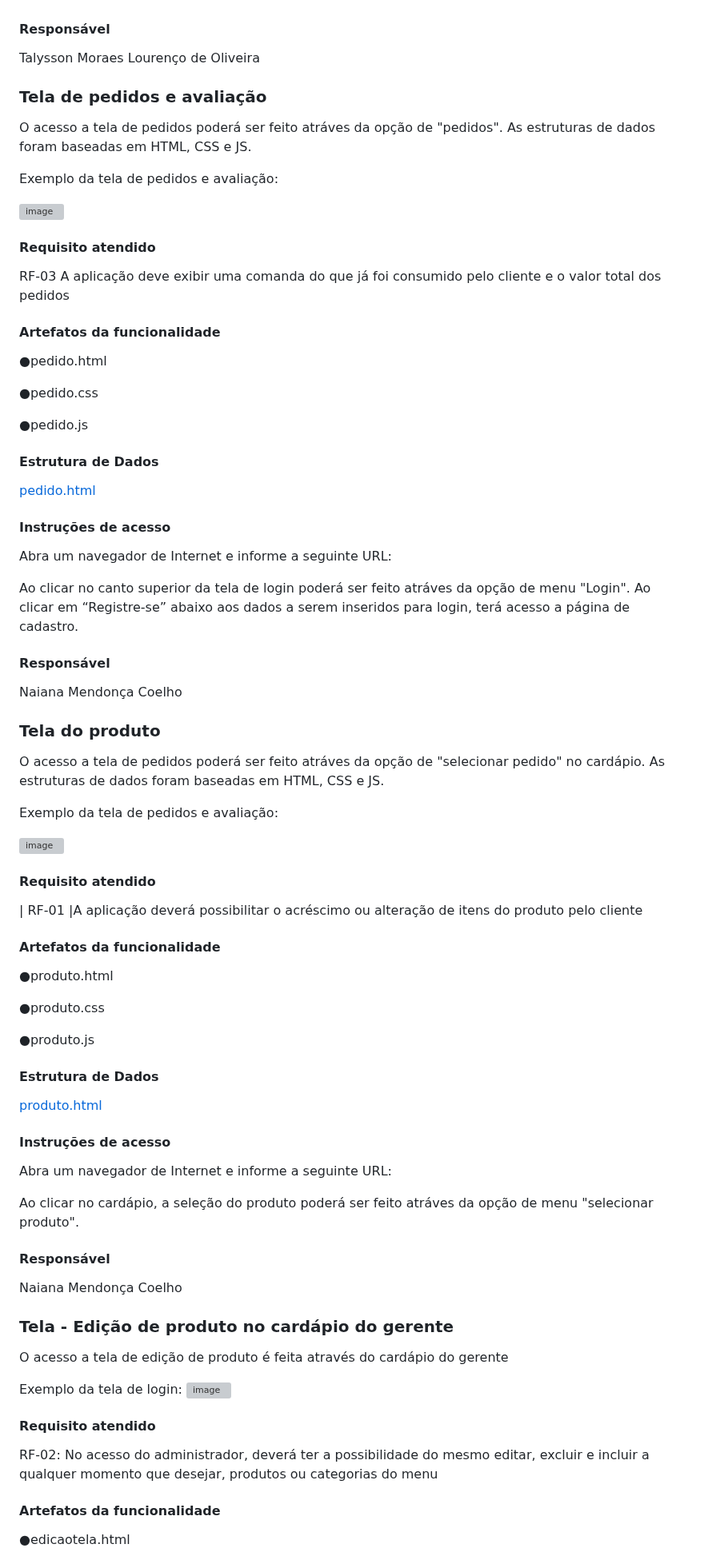
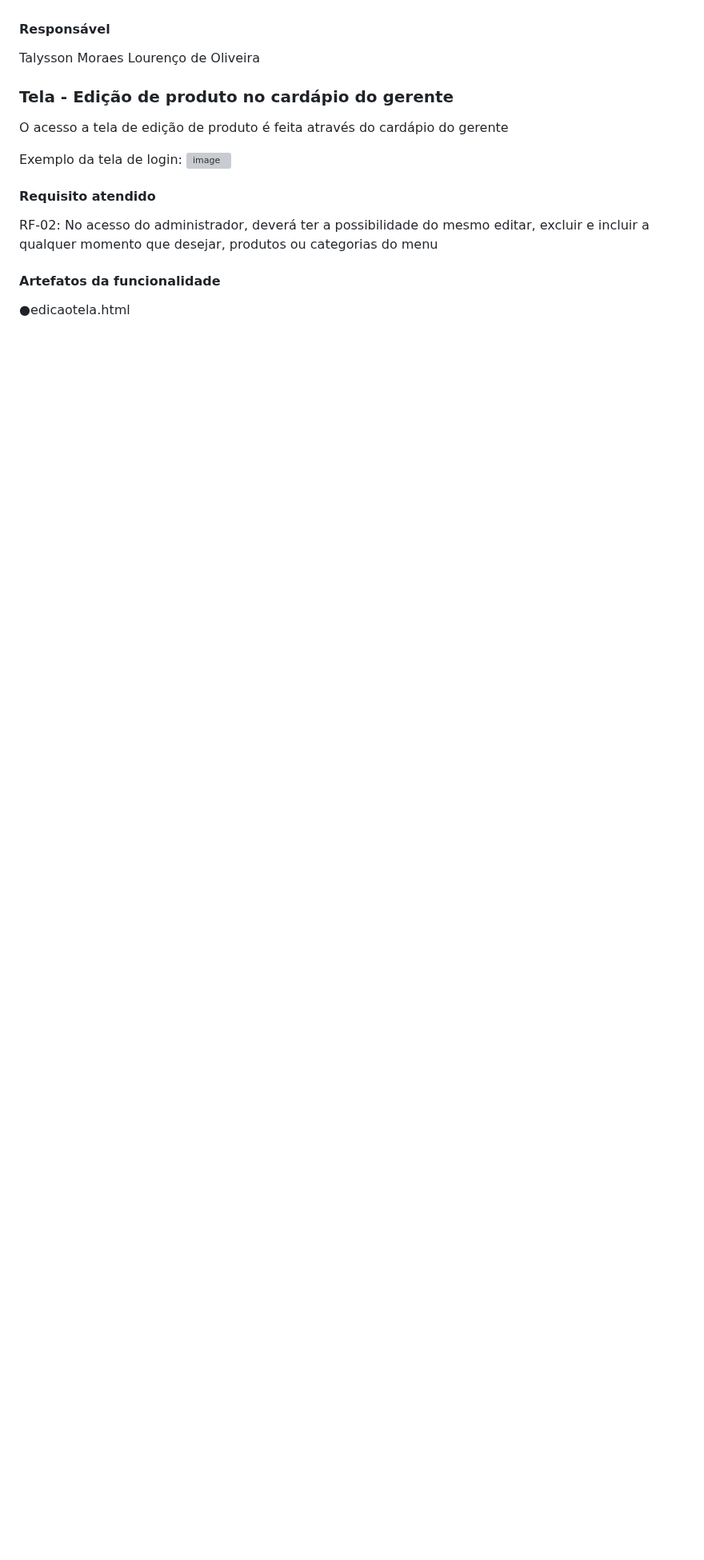
Before and after one commit to ICEI-PUC-Minas-PMV-ADS/pmv-ads-2023-2-e1-proj-web-t1-easymenu, a Markdown page: documentos/06-Programação de Funcionalidades.md, the part around the change. Shown at 80% size. Rendered like a GitHub page; blank space fills up the shorter version; grey boxes are pictures that could not be loaded.

```diff
--- a/documentos/06-Programação de Funcionalidades.md
+++ b/documentos/06-Programação de Funcionalidades.md
@@ -122,87 +122,6 @@ A tela terá um menu de navegação por categorias de alimentos que ao clicar ir
 #### Responsável
 Talysson Moraes Lourenço de Oliveira
 
-
-### Tela de pedidos e avaliação
-
-
-O acesso a tela de pedidos poderá ser feito atráves da opção de "pedidos". As estruturas de dados foram baseadas em HTML, CSS e JS.
-
-Exemplo da tela de pedidos e avaliação:
-
-
-![image](https://github.com/ICEI-PUC-Minas-PMV-ADS/pmv-ads-2023-2-e1-proj-web-t1-easymenu/assets/144706915/0f2e5907-5dbf-4be4-942b-4bb949b98e3e)
-
-
-#### Requisito atendido
-
-RF-03	A aplicação deve exibir uma comanda do que já foi consumido pelo cliente e o valor total dos pedidos
-
-
-#### Artefatos da funcionalidade
-
-●pedido.html
-
-●pedido.css
-
-●pedido.js
-
-
-#### Estrutura de Dados
-
-[pedido.html](https://github.com/ICEI-PUC-Minas-PMV-ADS/pmv-ads-2023-2-e1-proj-web-t1-easymenu/blob/main/codigo-fonte/login/login.css)
-
-
-#### Instruções de acesso
-
-Abra um navegador de Internet e informe a seguinte URL:
-
-Ao clicar no canto superior da tela de login poderá ser feito atráves da opção de menu "Login".
-Ao clicar em “Registre-se” abaixo aos dados a serem inseridos para login, terá acesso a página de cadastro.
-
-
-#### Responsável
-Naiana Mendonça Coelho
-
-### Tela do produto
-
-
-O acesso a tela de pedidos poderá ser feito atráves da opção de "selecionar pedido" no cardápio. As estruturas de dados foram baseadas em HTML, CSS e JS.
-
-Exemplo da tela de pedidos e avaliação:
-
-![image](https://github.com/ICEI-PUC-Minas-PMV-ADS/pmv-ads-2023-2-e1-proj-web-t1-easymenu/assets/144706915/4386341d-579f-4690-ad62-cdd664c47321)
-
-
-#### Requisito atendido
-
-| RF-01 |A aplicação deverá possibilitar o acréscimo ou alteração de itens do produto pelo cliente
-
-#### Artefatos da funcionalidade
-
-●produto.html
-
-●produto.css
-
-●produto.js
-
-
-#### Estrutura de Dados
-
-[produto.html](https://github.com/ICEI-PUC-Minas-PMV-ADS/pmv-ads-2023-2-e1-proj-web-t1-easymenu/blob/main/codigo-fonte/login/login.css)
-
-
-#### Instruções de acesso
-
-Abra um navegador de Internet e informe a seguinte URL:
-
-Ao clicar no cardápio, a seleção do produto poderá ser feito atráves da opção de menu "selecionar produto".
-
-
-#### Responsável
-Naiana Mendonça Coelho
-
-
 ### Tela - Edição de produto no cardápio do gerente
 
 O acesso a tela de edição de produto é feita através do cardápio do gerente
```
